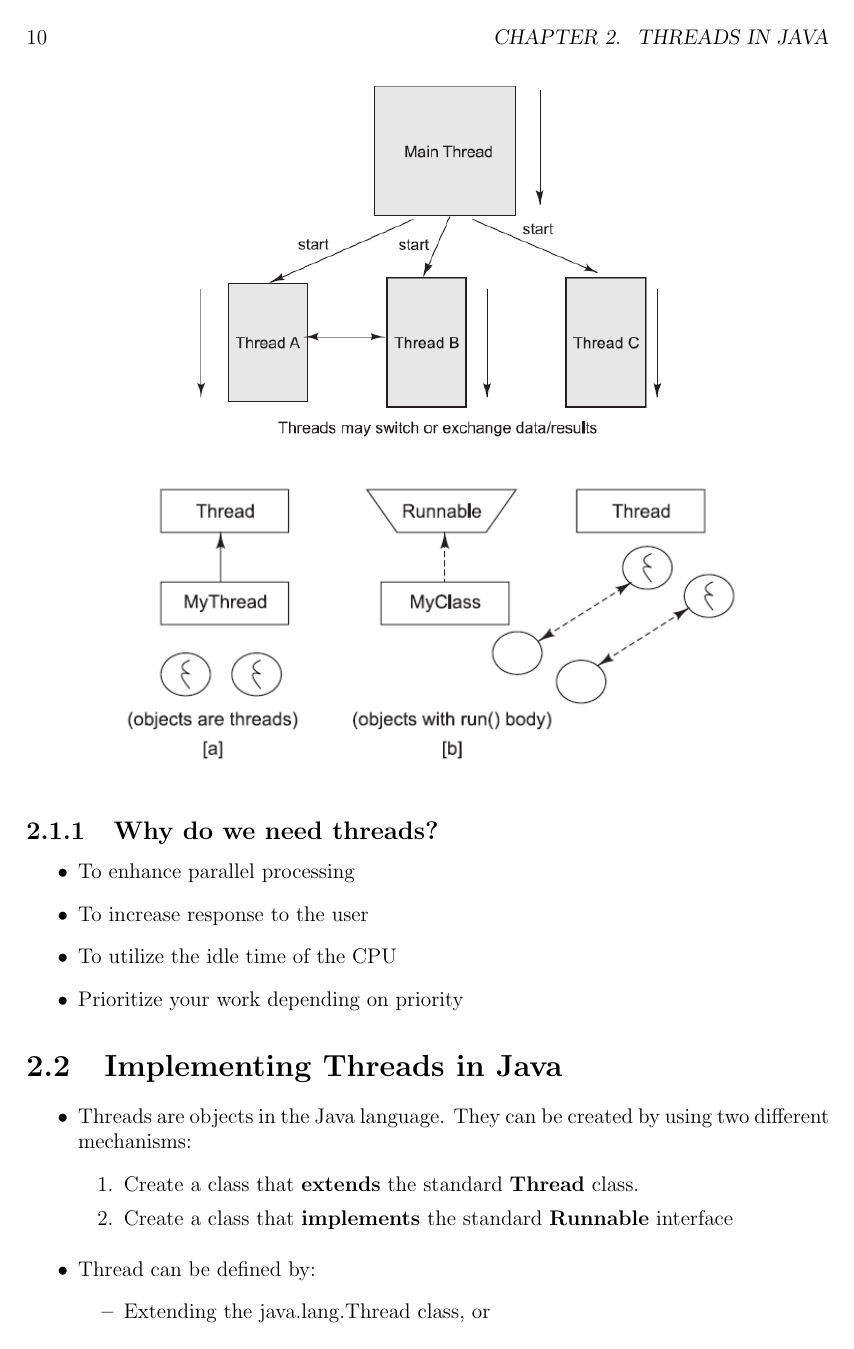
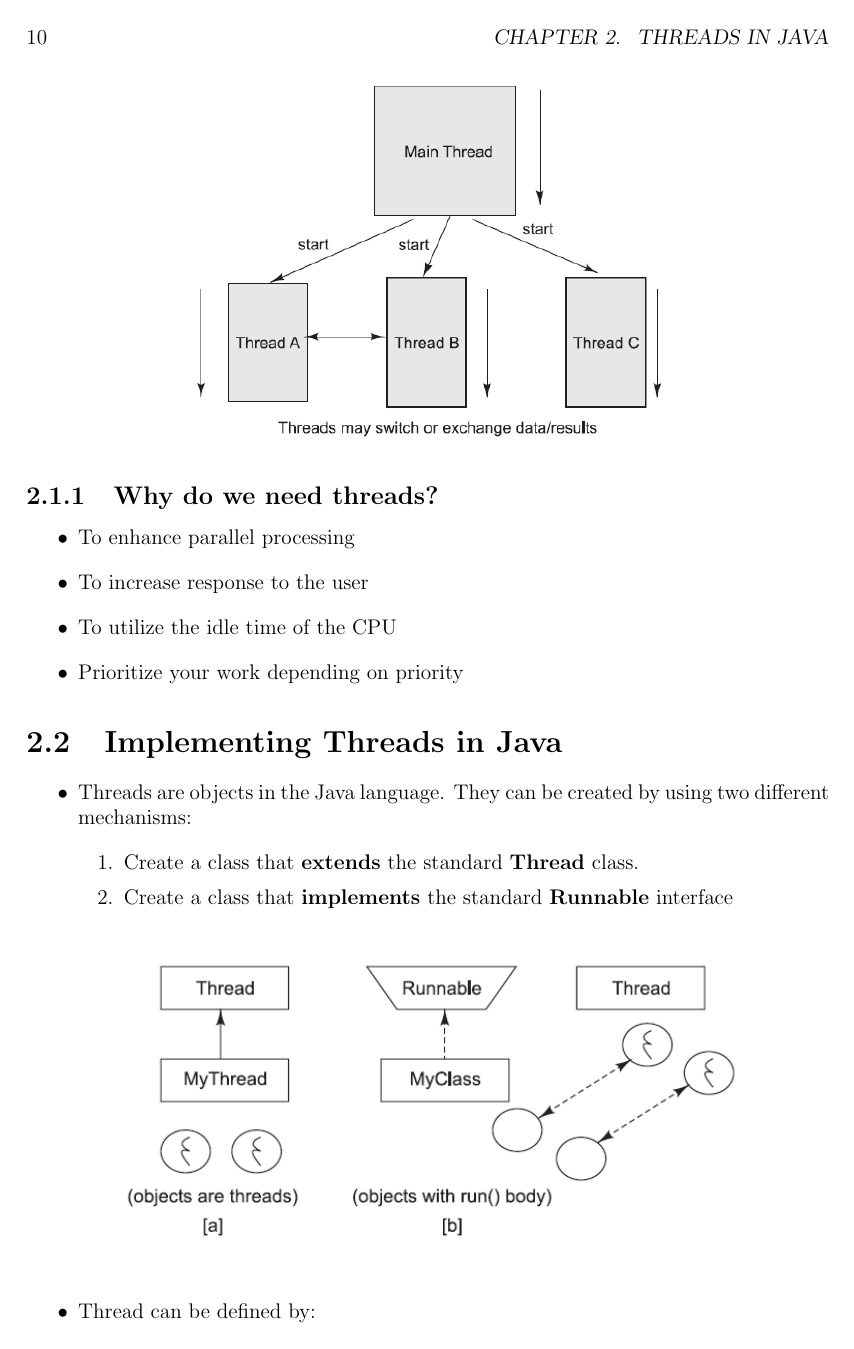
Before and after one commit to MoatasemGamal/Selected-Topics-In-Parallel-Computation, a LaTeX book (lectures.tex): page 10 of 25. The pictures show the PDF file lectures.pdf that the author committed with the source.

Commit message:
organize some figures

```diff
--- a/lectures.tex
+++ b/lectures.tex
@@ -124,7 +124,7 @@ Note: A single processor computer is shared among multiple applications with pre
 \begin{itemize}
     \item The concept of context switching is integral to threading.
     \item A hardware timer is used by the processor to determine the end of the time-slice for each thread.
-    \item The timer signals at the end of the timeslice and in turn the processor saves all information required for the current thread onto a stack. Then the processor moves this information from the stack into a predefined data structure called a context structure.
+    \item The timer signals at the end of the timeslice and in turn the processor saves all information required for the current thread onto a \textbf{stack}. Then the processor moves this information from the stack into a predefined data structure called a \textbf{context structure}.
     \item When the processor wants to switch back to a previously executing thread, it transfers all the information from the context structure associated with the thread to the stack.
 \end{itemize}
 
@@ -138,14 +138,14 @@ We focus on learning how to write an application containing multiple tasks that
     \item Threads are lightweight processes as the overhead of switching between threads is less
     \item They can be easily spawned
     \item The Java Virtual Machine (JVM) spawns a thread when your program is run called the Main Thread
-    \item Multiple Threads on single CPU or multiple CPUs:\begin{figure}[h]
+    \item Multiple Threads on single CPU or multiple CPUs:\begin{figure}[!h]
               \includegraphics[width=0.4\linewidth]{figures/Multiple-threads-on-multiple-CPUs.png}
               Multiple Threads on multiple CPUs
               \\ ----------------------------------------------------------------------- \\
               \includegraphics[width=0.4\linewidth]{figures/Multiple-threads-sharing-a-single-CPU.png}
               Multiple threads sharing a single CPU
           \end{figure}
-    \item Program with master and children threads \begin{figure}[h]
+    \item Program with master and children threads \begin{figure}[!h]
               \centering
               \includegraphics[width=0.6\linewidth]{figures/Program-with-master-and-children-threads.png}
           \end{figure}
@@ -164,7 +164,7 @@ We focus on learning how to write an application containing multiple tasks that
               \item Create a class that \textbf{extends} the standard \textbf{Thread} class.
               \item Create a class that \textbf{implements} the standard \textbf{Runnable} interface
           \end{enumerate}
-          \begin{figure}
+          \begin{figure}[!h]
               \centering
               \includegraphics[width=0.8\linewidth]{figures/threads-in-java.png}
           \end{figure}
@@ -255,18 +255,18 @@ class ThreadEx2 {
 \end{lstlisting}
 \section{Life cycle of threads \& Thread states}
 \subsection{Life Cycle of Thread}
-\begin{figure}[h]
+\begin{figure}[!h]
     \centering
     \includegraphics[width=0.9\linewidth]{figures/Life-cycle-of-Java-threads.png}
 \end{figure}
 \subsection{Thread States}
-\begin{figure}[h]
+\begin{figure}[!h]
     \centering
     \includegraphics[width=0.9\linewidth]{figures/thread-states.png}
 \end{figure}
 
 A thread can be in one of five states: New, Ready, Running, Blocked, or Finished showed in figure(\ref{fig:thread-states-detaild}).
-\begin{figure}[h]
+\begin{figure}[!h]
     \centering
     \includegraphics[width=0.9\linewidth]{figures/thread-states-detaild.png}
     \label{fig:thread-states-detaild}
```
Also changed, not shown: lectures.pdf, lectures.tex (8 more changed lines).
